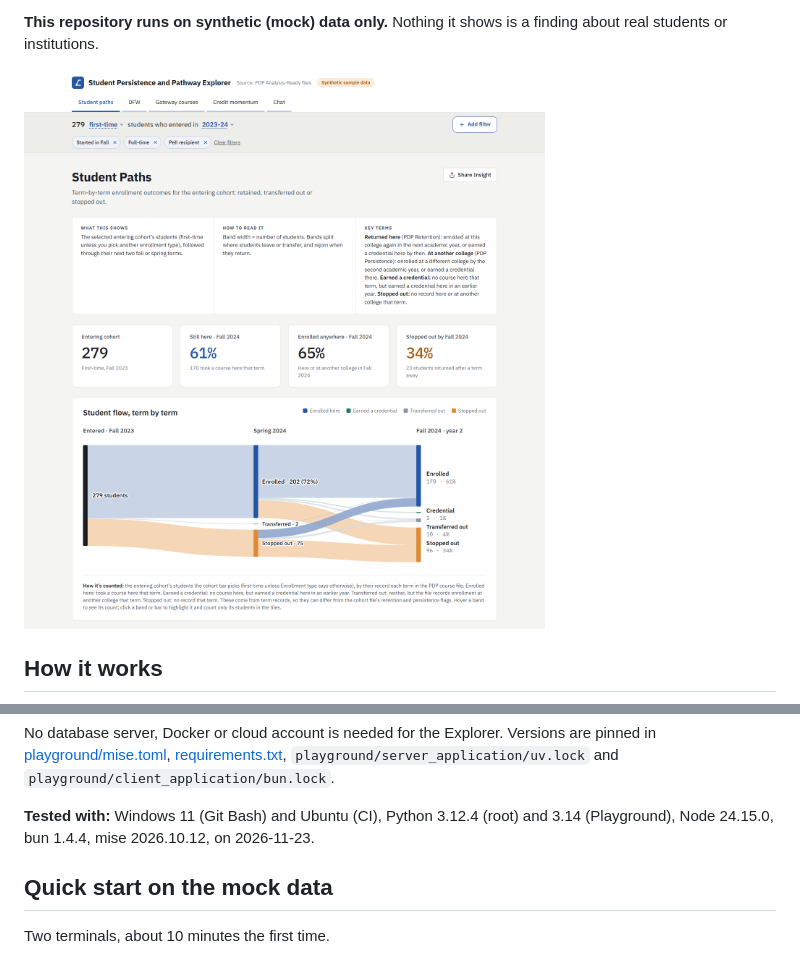
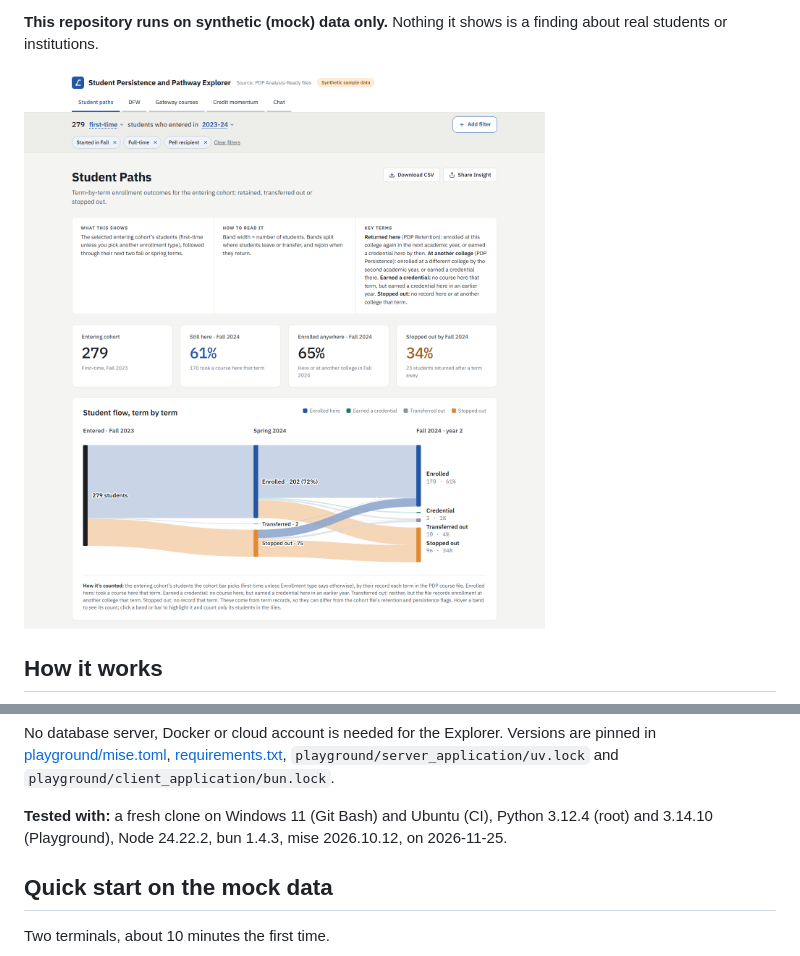
Before and after one commit to bwold001/pdp-datathon--uncf, a Markdown page: README.md, 2 parts joined by grey strips. Drawn GitHub-style; pictures changed too: docs/images/explorer-student-paths.png.

Commit message:
Upgrade Next.js to 16.4.6 and refresh the README after a clean-clone test
Next.js 16.4.2 had seven published moderate advisories (all up to 16.4.4),
and the dev server stopped once to show them. Move next and
eslint-config-next to 16.4.6, the newest 16.4 patch; bun audit shows no
advisories for next, and web:dev starts without the notice.

Date the README's "Tested with" line from a fresh clone of main, and
retake its screenshot with three filters, the Sankey and the new
Download CSV button.

All data is synthetic.

Co-Authored-By: Claude Opus 5.5 <noreply@anthropic.com>

```diff
--- a/README.md
+++ b/README.md
@@ -55,8 +55,8 @@ No database server, Docker or cloud account is needed for the Explorer. Versions
 [playground/mise.toml](playground/mise.toml), [requirements.txt](requirements.txt),
 `playground/server_application/uv.lock` and `playground/client_application/bun.lock`.
 
-**Tested with:** Windows 11 (Git Bash) and Ubuntu (CI), Python 3.12.4 (root) and 3.14 (Playground),
-Node 24.15.0, bun 1.4.4, mise 2026.10.12, on 2026-11-23.
+**Tested with:** a fresh clone on Windows 11 (Git Bash) and Ubuntu (CI), Python 3.12.4 (root) and
+3.14.10 (Playground), Node 24.22.2, bun 1.4.3, mise 2026.10.12, on 2026-11-25.
 
 ## Quick start on the mock data
 
```
Also changed, not shown: 2 other files.
